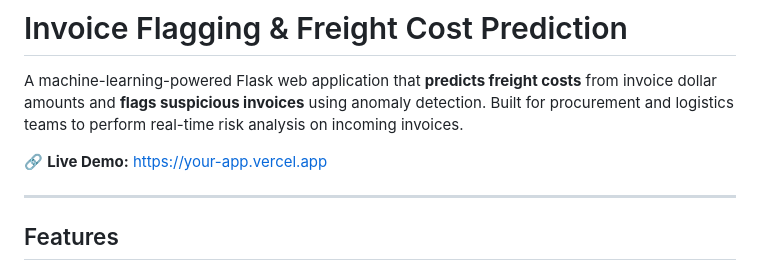
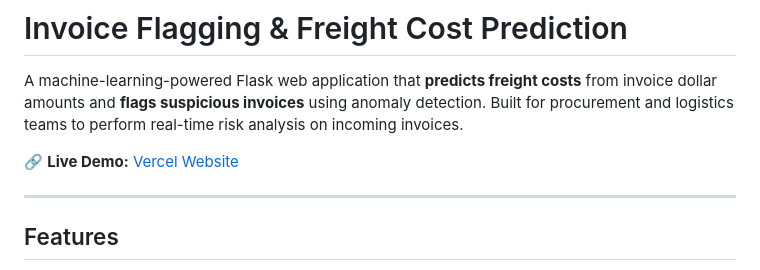
Before and after one commit to Biki989/Invoice_flagging_prediction, a Markdown page: README.md, the part around the change. Rendered like a GitHub page.

Commit message:
Fix live demo link in README
Updated the live demo link to point to the Vercel website.

```diff
--- a/README.md
+++ b/README.md
@@ -2,7 +2,7 @@
 
 A machine-learning-powered Flask web application that **predicts freight costs** from invoice dollar amounts and **flags suspicious invoices** using anomaly detection. Built for procurement and logistics teams to perform real-time risk analysis on incoming invoices.
 
-🔗 **Live Demo:** [https://your-app.vercel.app](https://invoice-flagging.vercel.app/)
+🔗 **Live Demo:** [Vercel Website](https://invoice-flagging.vercel.app/)
 
 ---
 
```
